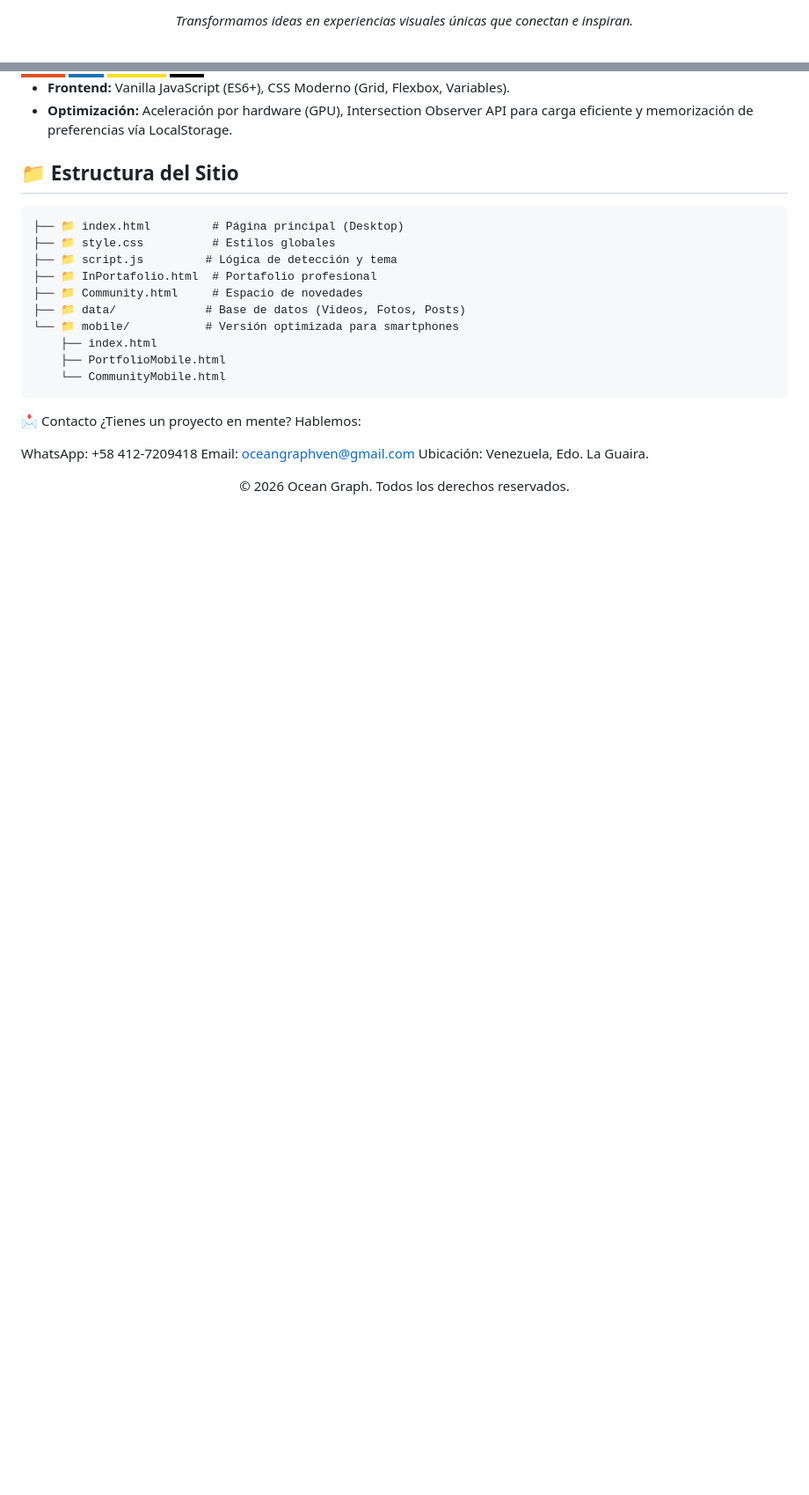
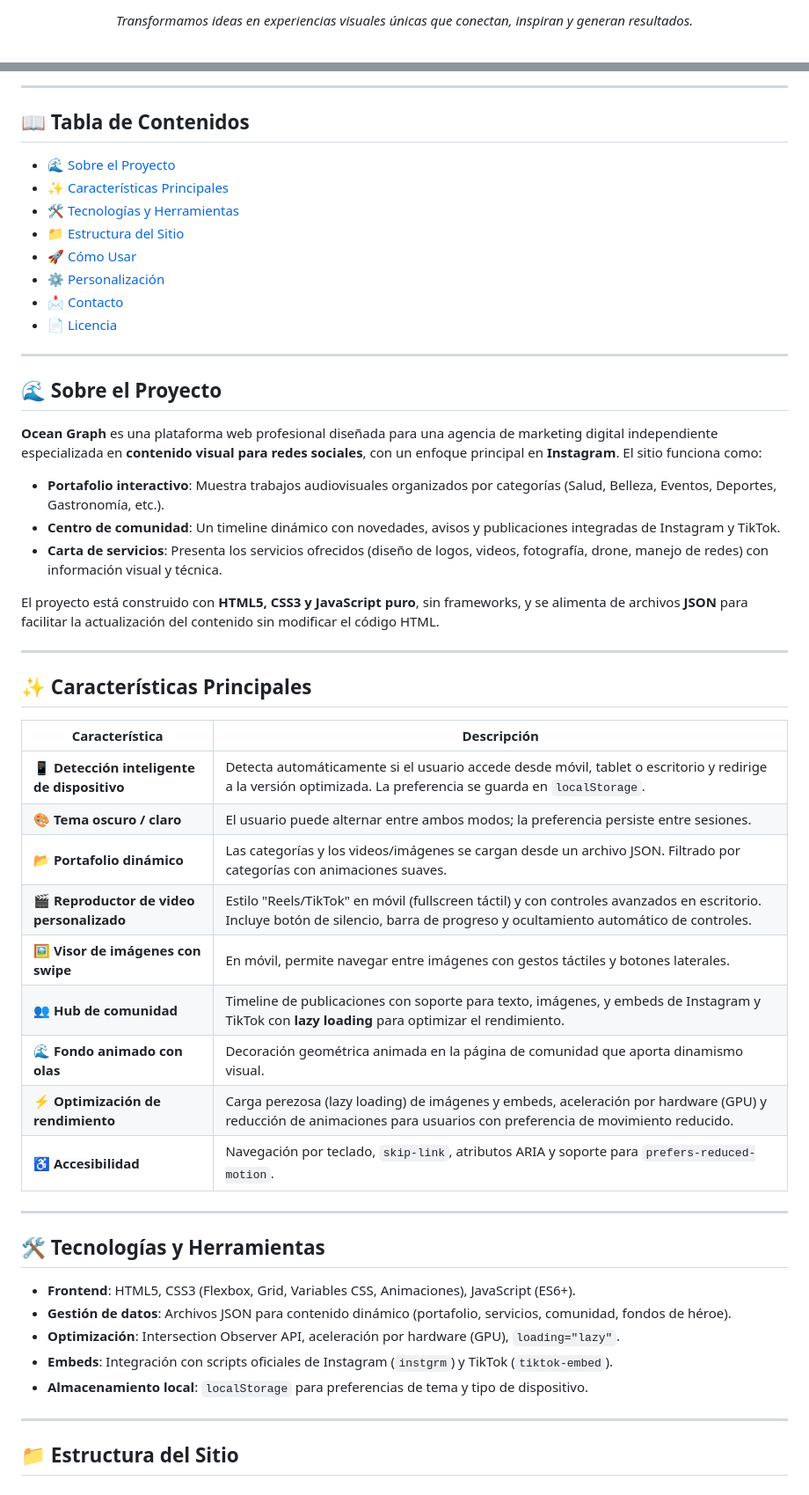
Before and after one commit to JDumont1005/Ocean-Graph, a Markdown page: README.md, 2 parts joined by grey strips. Shown at 88% size. Drawn GitHub-style; badges without logos; blank space fills up the shorter version.

Commit message:
New Readme

````diff
--- a/README.md
+++ b/README.md
@@ -8,5 +8,5 @@
 
-  *Transformamos ideas en experiencias visuales únicas que conectan e inspiran.*
+  <p><em>Transformamos ideas en experiencias visuales únicas que conectan, inspiran y generan resultados.</em></p>
 
   <br />
 
@@ -47,28 +45,56 @@ Ocean Graph es una plataforma diseñada para mostrar el poder de la narrativa vi
 </div>
 
-*   **Frontend:** Vanilla JavaScript (ES6+), CSS Moderno (Grid, Flexbox, Variables).
-*   **Optimización:** Aceleración por hardware (GPU), Intersection Observer API para carga eficiente y memorización de preferencias vía LocalStorage.
+---
+
+## 📖 Tabla de Contenidos
+
+- [🌊 Sobre el Proyecto](#-sobre-el-proyecto)
+- [✨ Características Principales](#-características-principales)
+- [🛠️ Tecnologías y Herramientas](#️-tecnologías-y-herramientas)
+- [📁 Estructura del Sitio](#-estructura-del-sitio)
+- [🚀 Cómo Usar](#-cómo-usar)
+- [⚙️ Personalización](#️-personalización)
+- [📩 Contacto](#-contacto)
+- [📄 Licencia](#-licencia)
+
+---
+
+## 🌊 Sobre el Proyecto
+
+**Ocean Graph** es una plataforma web profesional diseñada para una agencia de marketing digital independiente especializada en **contenido visual para redes sociales**, con un enfoque principal en **Instagram**. El sitio funciona como:
+
+- **Portafolio interactivo**: Muestra trabajos audiovisuales organizados por categorías (Salud, Belleza, Eventos, Deportes, Gastronomía, etc.).
+- **Centro de comunidad**: Un timeline dinámico con novedades, avisos y publicaciones integradas de Instagram y TikTok.
+- **Carta de servicios**: Presenta los servicios ofrecidos (diseño de logos, videos, fotografía, drone, manejo de redes) con información visual y técnica.
+
+El proyecto está construido con **HTML5, CSS3 y JavaScript puro**, sin frameworks, y se alimenta de archivos **JSON** para facilitar la actualización del contenido sin modificar el código HTML.
+
+---
+
+## ✨ Características Principales
+
+| Característica | Descripción |
+|----------------|-------------|
+| **📱 Detección inteligente de dispositivo** | Detecta automáticamente si el usuario accede desde móvil, tablet o escritorio y redirige a la versión optimizada. La preferencia se guarda en `localStorage`. |
+| **🎨 Tema oscuro / claro** | El usuario puede alternar entre ambos modos; la preferencia persiste entre sesiones. |
+| **📂 Portafolio dinámico** | Las categorías y los videos/imágenes se cargan desde un archivo JSON. Filtrado por categorías con animaciones suaves. |
+| **🎬 Reproductor de video personalizado** | Estilo "Reels/TikTok" en móvil (fullscreen táctil) y con controles avanzados en escritorio. Incluye botón de silencio, barra de progreso y ocultamiento automático de controles. |
+| **🖼️ Visor de imágenes con swipe** | En móvil, permite navegar entre imágenes con gestos táctiles y botones laterales. |
+| **👥 Hub de comunidad** | Timeline de publicaciones con soporte para texto, imágenes, y embeds de Instagram y TikTok con **lazy loading** para optimizar el rendimiento. |
+| **🌊 Fondo animado con olas** | Decoración geométrica animada en la página de comunidad que aporta dinamismo visual. |
+| **⚡ Optimización de rendimiento** | Carga perezosa (lazy loading) de imágenes y embeds, aceleración por hardware (GPU) y reducción de animaciones para usuarios con preferencia de movimiento reducido. |
+| **♿ Accesibilidad** | Navegación por teclado, `skip-link`, atributos ARIA y soporte para `prefers-reduced-motion`. |
+
+---
+
+## 🛠️ Tecnologías y Herramientas
+
+- **Frontend**: HTML5, CSS3 (Flexbox, Grid, Variables CSS, Animaciones), JavaScript (ES6+).
+- **Gestión de datos**: Archivos JSON para contenido dinámico (portafolio, servicios, comunidad, fondos de héroe).
+- **Optimización**: Intersection Observer API, aceleración por hardware (GPU), `loading="lazy"`.
+- **Embeds**: Integración con scripts oficiales de Instagram (`instgrm`) y TikTok (`tiktok-embed`).
+- **Almacenamiento local**: `localStorage` para preferencias de tema y tipo de dispositivo.
+
+---
 
 ## 📁 Estructura del Sitio
-
-```text
-├── 📁 index.html         # Página principal (Desktop)
-├── 📁 style.css          # Estilos globales
-├── 📁 script.js         # Lógica de detección y tema
-├── 📁 InPortafolio.html  # Portafolio profesional
-├── 📁 Community.html     # Espacio de novedades
-├── 📁 data/             # Base de datos (Videos, Fotos, Posts)
-└── 📁 mobile/           # Versión optimizada para smartphones
-    ├── index.html
-    ├── PortfolioMobile.html
-    └── CommunityMobile.html
-```
-
-📩 Contacto
-¿Tienes un proyecto en mente? Hablemos:
-
-WhatsApp: +58 412-7209418
-Email: oceangraphven@gmail.com
-Ubicación: Venezuela, Edo. La Guaira.
-
-<div align="center"> <p>© 2026 Ocean Graph. Todos los derechos reservados.</p> </div>
````
Also changed, not shown: other parts of README.md (+25 -27 lines).
